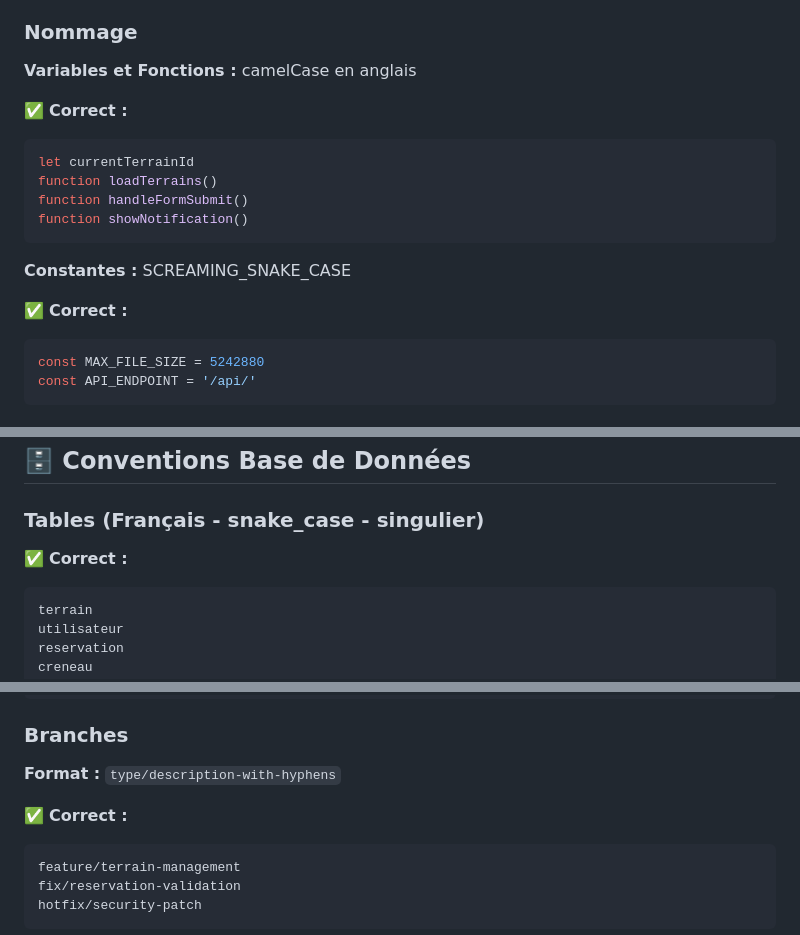
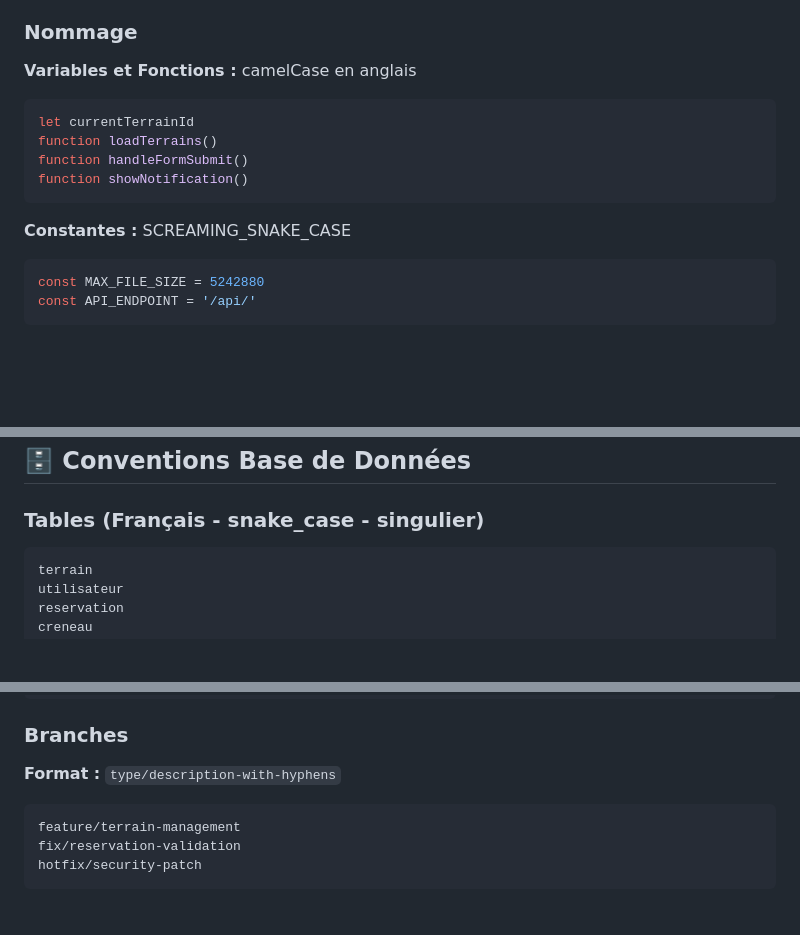
Before and after one commit to zakariyaee/TP4_WEB, a Markdown page: Convention_Code.md, 3 parts joined by grey strips. Rendered like a GitHub page; blank space fills up the shorter version.

````diff
--- a/Convention_Code.md
+++ b/Convention_Code.md
@@ -217,7 +217,7 @@ Ordre recommandé :
 
 **Variables et Fonctions :** camelCase en anglais
 
-✅ **Correct :**
+
 ```js
 let currentTerrainId
 function loadTerrains()
@@ -227,7 +227,7 @@ function showNotification()
 
 **Constantes :** SCREAMING_SNAKE_CASE
 
-✅ **Correct :**
+
 ```js
 const MAX_FILE_SIZE = 5242880
 const API_ENDPOINT = '/api/'
@@ -254,7 +254,7 @@ Commentaires en anglais pour :
 
 ### Tables (Français - snake_case - singulier)
 
-✅ **Correct :**
+
 ```
 terrain
 utilisateur
@@ -457,7 +457,7 @@ docs: update API documentation
 
 **Format :** `type/description-with-hyphens`
 
-✅ **Correct :**
+
 ```
 feature/terrain-management
 fix/reservation-validation
````
Also changed, not shown: other parts of Convention_Code.md (+8 -8 lines).
